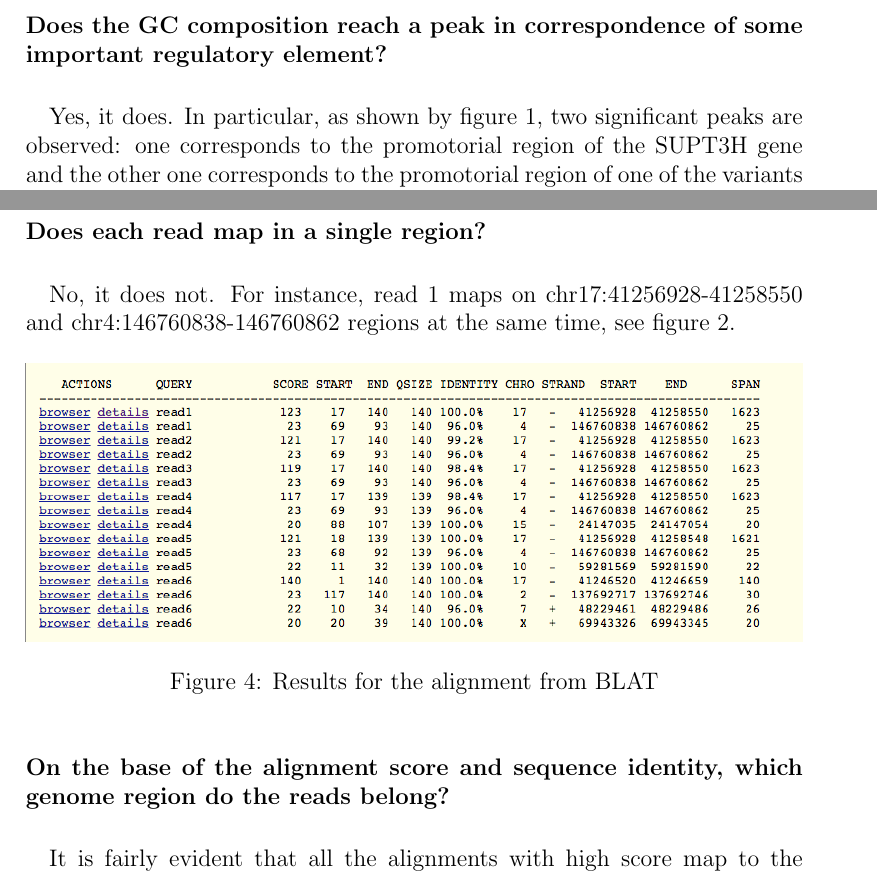
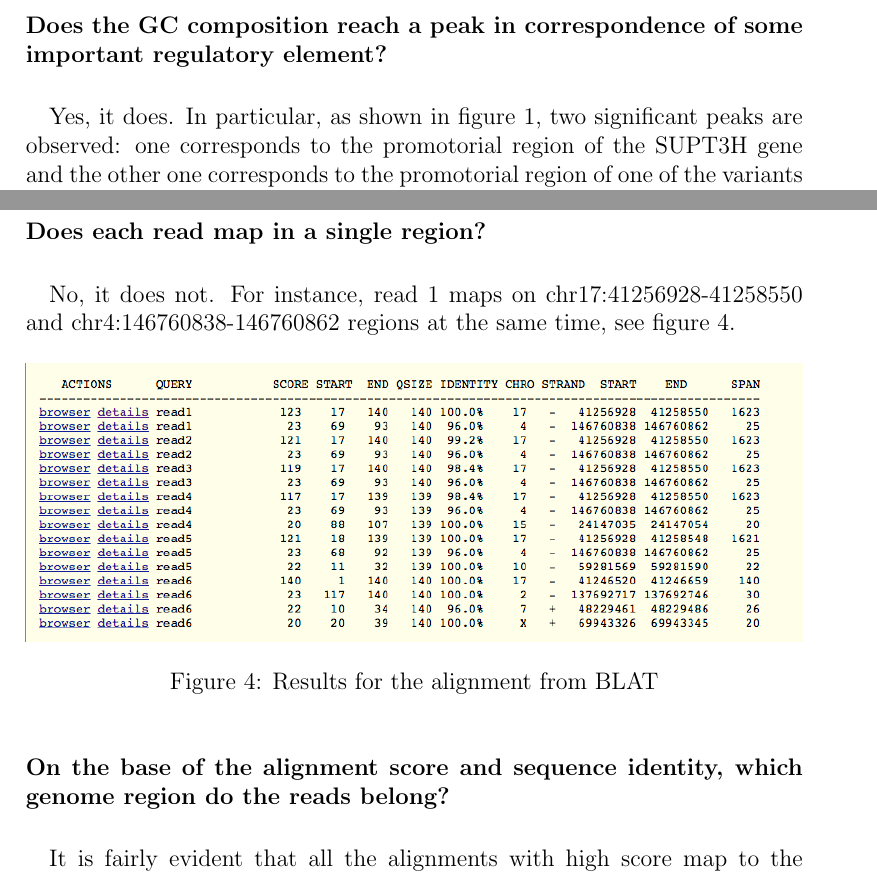
Before and after one commit to Noired/Genomic-Computing-Evaluation, a LaTeX document (Genome Browser/Genome Browser.tex): two parts of pages 2 and 5 of 5, joined at a grey line, cut so that both start at the same text. Compiled offline with pdfLaTeX.

Commit message:
Fix for the figure labels

```diff
--- a/Genome Browser/Genome Browser.tex
+++ b/Genome Browser/Genome Browser.tex
@@ -30,7 +30,7 @@
 \textbf{Enable GC Percent [dense] from Mapping and Sequencing tracks and CpG Islands [show] from Regulation tracks.\\ Now zoom into the region chr6:45,330,000-45,400,000.}%
 
 \textbf{\\ Does the GC composition reach a peak in correspondence of some important regulatory element?}%
-\paragraph{}Yes, it does. In particular, as shown by figure \ref{GC peaks}, two significant peaks are observed: one corresponds to the promotorial region of the SUPT3H gene and the other one corresponds to the promotorial region of one of the variants of RUNX2 gene. This region is also in correspondence of a particular RUNX2 exon, for other gene variants. This can possibly be an enhancer region.
+\paragraph{}Yes, it does. In particular, as shown in figure \ref{GC peaks}, two significant peaks are observed: one corresponds to the promotorial region of the SUPT3H gene and the other one corresponds to the promotorial region of one of the variants of RUNX2 gene. This region is also in correspondence of a particular RUNX2 exon, for other gene variants. This can possibly be an enhancer region.
 
 \begin{figure}[h]
 		\centering
@@ -105,9 +105,9 @@
 
 \begin{figure}[h]
 	\centering
-	\label{BLAT results}
 	\includegraphics[width = \textwidth]{BLAT_results}
 	\caption{Results for the alignment from BLAT}
+	\label{BLAT results}
 \end{figure}
 
 \textbf{\\ On the base of the alignment score and sequence identity, which genome region do the reads belong?}%
```
Also changed, not shown: Genome Browser/Genome Browser.pdf, Genome Browser/Genome Browser.tex (6 more changed lines), 3 other files.
